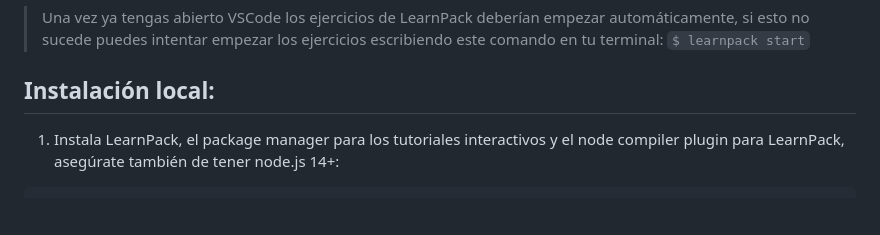
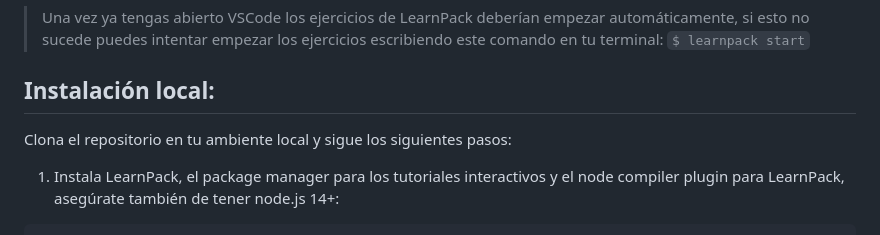
Before and after one commit to 4GeeksAcademy/bootstrap-exercises-tutorial, a Markdown page: README.es.md, the part around the change. Drawn GitHub-style; blank space fills up the shorter version.

Commit message:
the instructions were updated

```diff
--- a/README.es.md
+++ b/README.es.md
@@ -40,6 +40,8 @@ Puedes empezar estos ejercicios en pocos segundos haciendo clic en: [Abrir en Co
 > Una vez ya tengas abierto VSCode los ejercicios de LearnPack deberían empezar automáticamente, si esto no sucede puedes intentar empezar los ejercicios escribiendo este comando en tu terminal: `$ learnpack start`
 
 ## Instalación local:
+
+Clona el repositorio en tu ambiente local y sigue los siguientes pasos:
 
 1. Instala LearnPack, el package manager para los tutoriales interactivos y el node compiler plugin para LearnPack, asegúrate también de tener node.js 14+:
 
```
Also changed, not shown: 1 other file.
